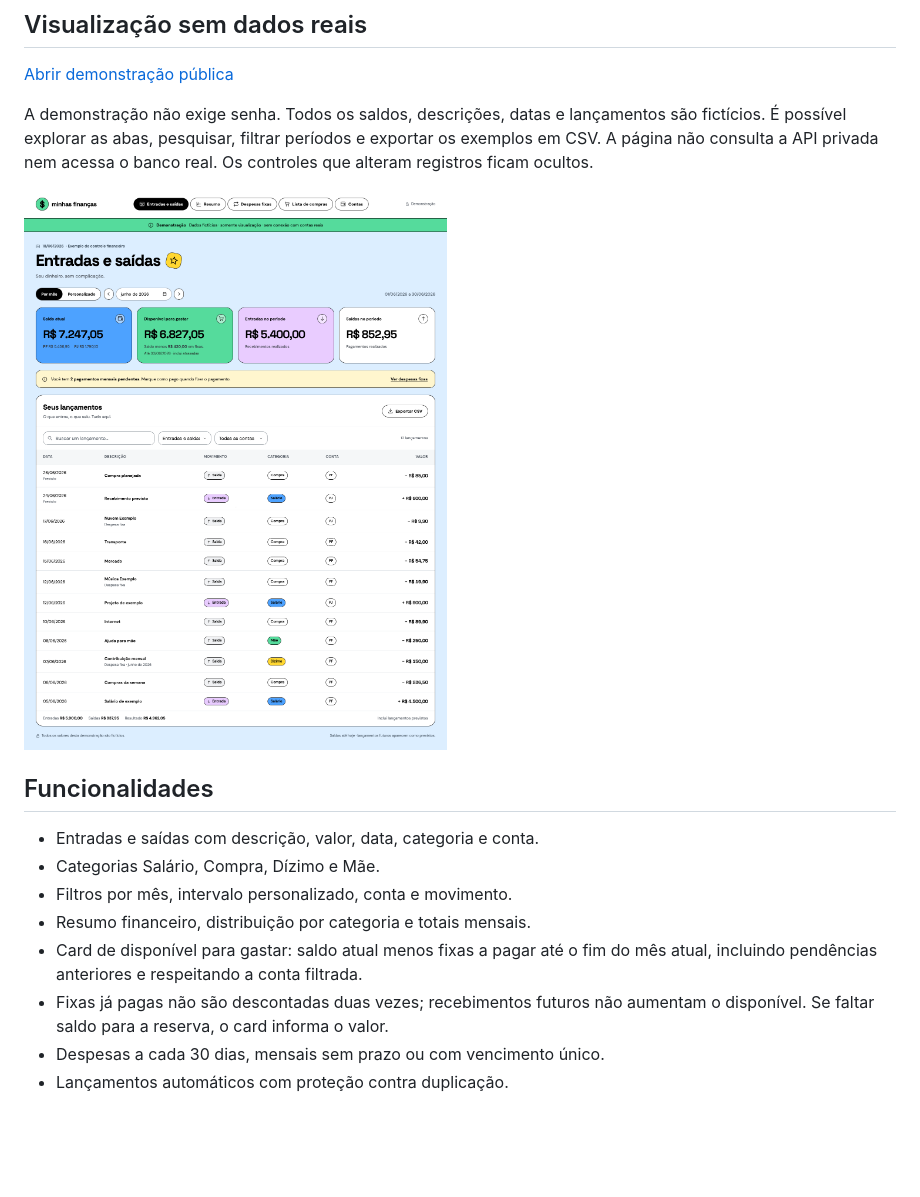
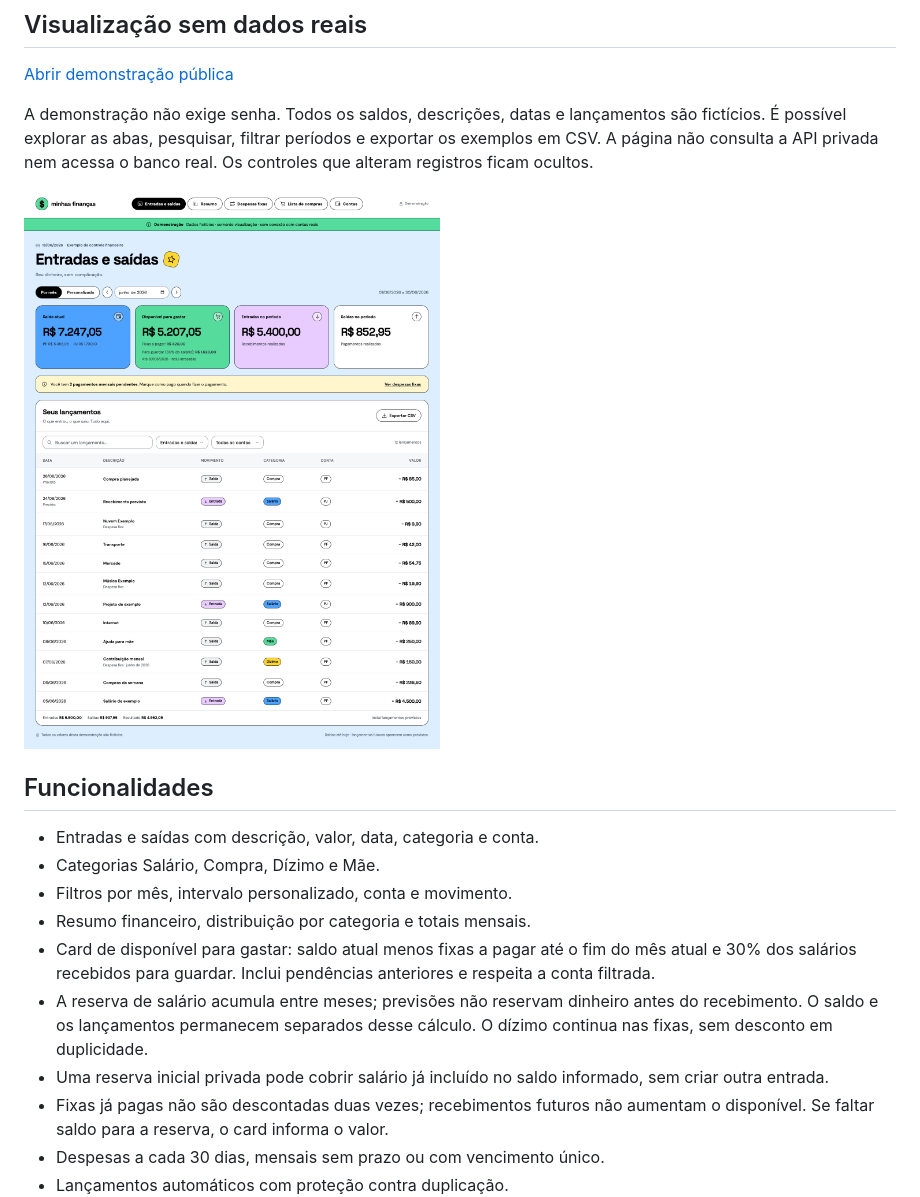
Before and after one commit to diogocarvalho1311/app-financas-pessoais, a Markdown page: README.md, the part around the change. Rendered like a GitHub page; pictures changed too: docs/demo.png; blank space fills up the shorter version.

Commit message:
Reserva 30% dos salários no disponível para gastar

```diff
--- a/README.md
+++ b/README.md
@@ -24,7 +24,13 @@ Os controles que alteram registros ficam ocultos.
 - Filtros por mês, intervalo personalizado, conta e movimento.
 - Resumo financeiro, distribuição por categoria e totais mensais.
 - Card de disponível para gastar: saldo atual menos fixas a pagar até o fim
-  do mês atual, incluindo pendências anteriores e respeitando a conta filtrada.
+  do mês atual e 30% dos salários recebidos para guardar. Inclui pendências
+  anteriores e respeita a conta filtrada.
+- A reserva de salário acumula entre meses; previsões não reservam dinheiro
+  antes do recebimento. O saldo e os lançamentos permanecem separados
+  desse cálculo. O dízimo continua nas fixas, sem desconto em duplicidade.
+- Uma reserva inicial privada pode cobrir salário já incluído no saldo
+  informado, sem criar outra entrada.
 - Fixas já pagas não são descontadas duas vezes; recebimentos futuros não
   aumentam o disponível. Se faltar saldo para a reserva, o card informa o valor.
 - Despesas a cada 30 dias, mensais sem prazo ou com vencimento único.
```
Also changed, not shown: 7 other files.
